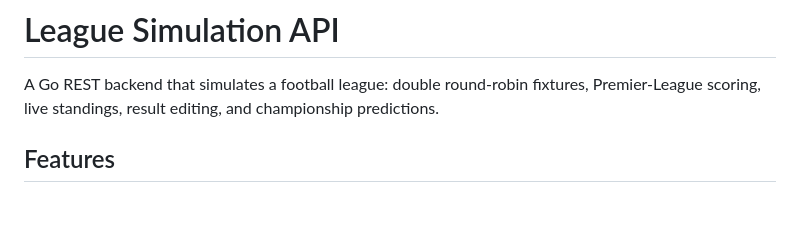
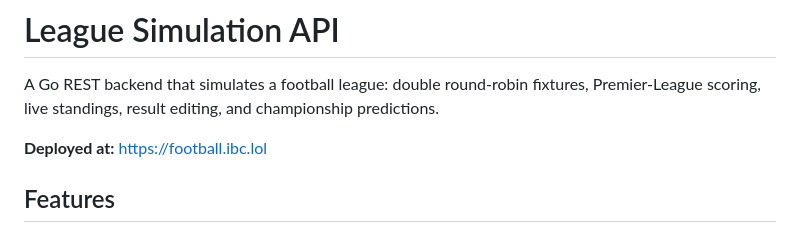
Before and after one commit to berkay-ta/backend-study, a Markdown page: README.md, the part around the change. Drawn GitHub-style; blank space fills up the shorter version.

Commit message:
docs: add deployed URL to README

```diff
--- a/README.md
+++ b/README.md
@@ -3,6 +3,8 @@
 A Go REST backend that simulates a football league: double round-robin
 fixtures, Premier-League scoring, live standings, result editing, and
 championship predictions.
+
+**Deployed at:** https://football.ibc.lol
 
 ## Features
 
```
